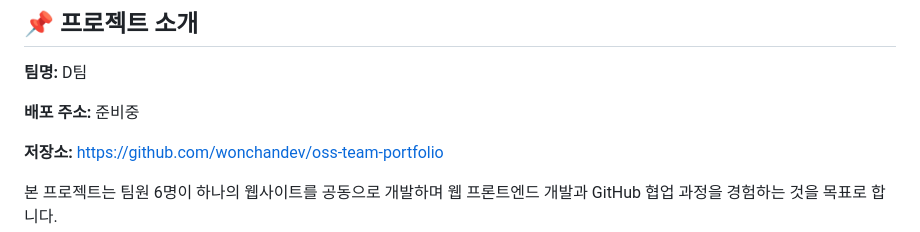
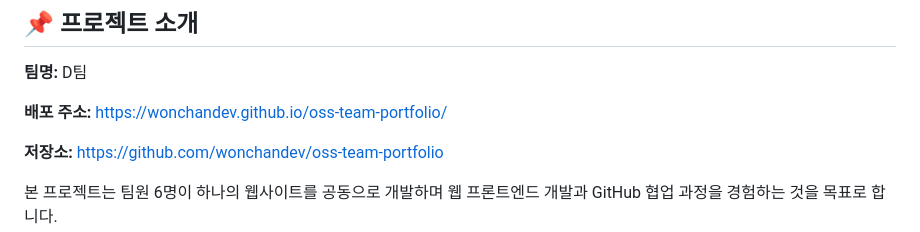
Before and after one commit to wonchandev/oss-team-portfolio, a Markdown page: README.md, the part around the change. Drawn GitHub-style.

Commit message:
feat: Deploy 주소 추가

```diff
--- a/README.md
+++ b/README.md
@@ -6,7 +6,7 @@
 
 **팀명:** D팀
 
-**배포 주소:** 준비중
+**배포 주소:** https://wonchandev.github.io/oss-team-portfolio/
 
 **저장소:** https://github.com/wonchandev/oss-team-portfolio
 
```
